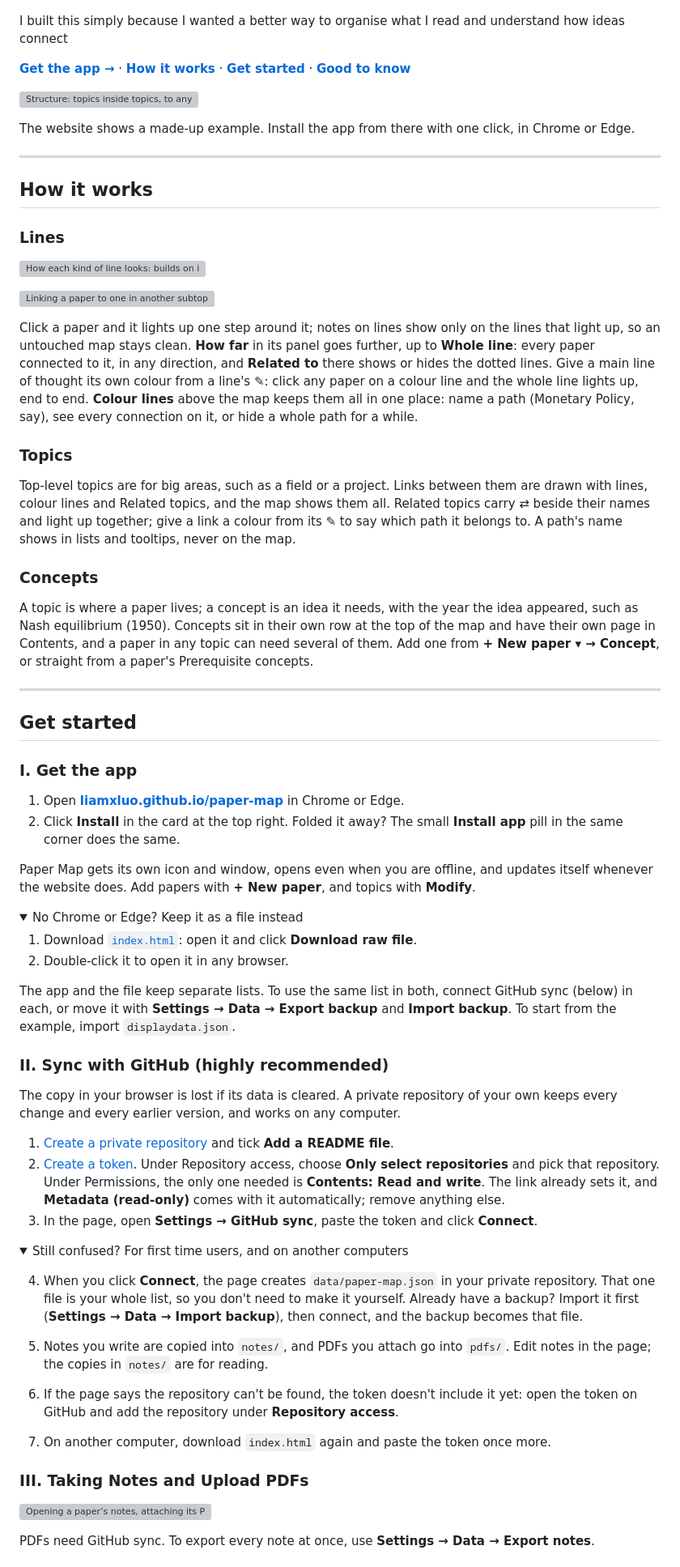
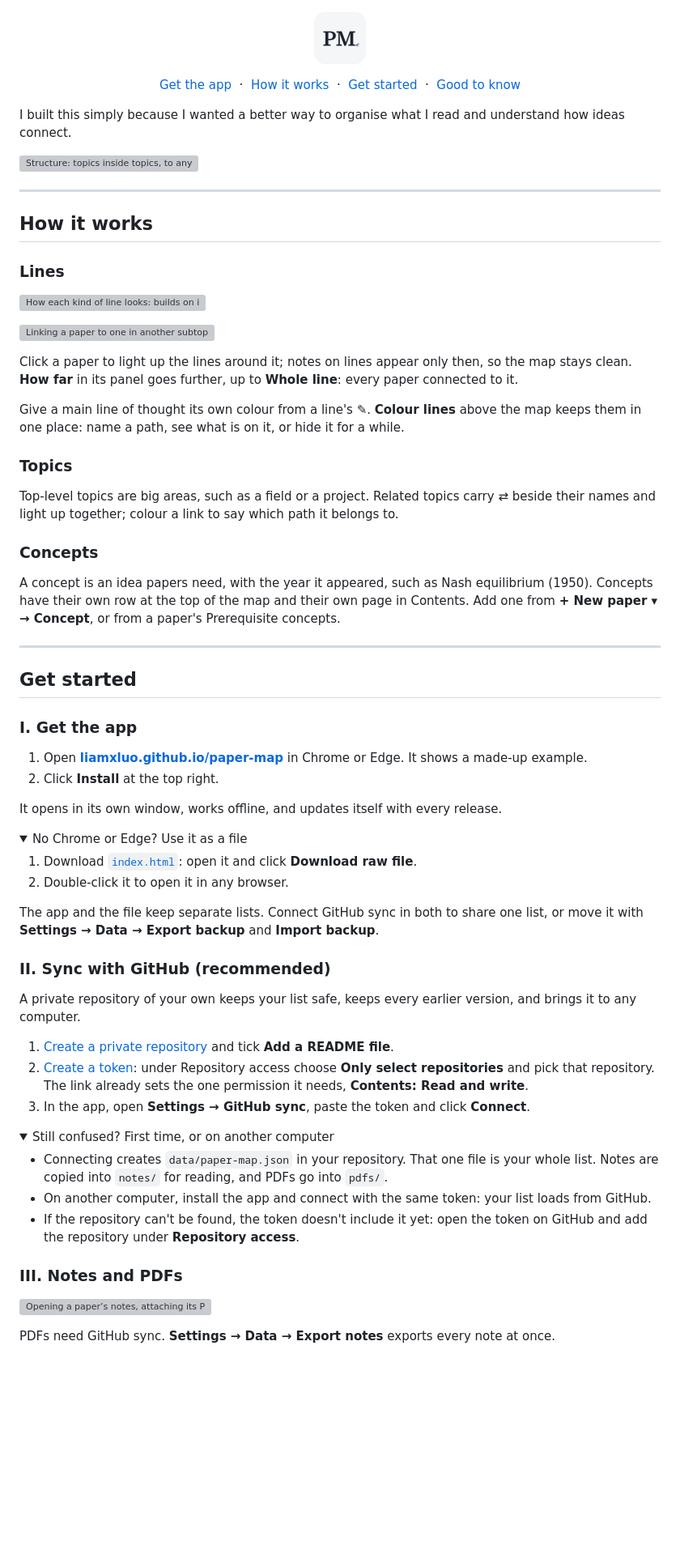
Before and after one commit to liamxluo/paper-map, a Markdown page: README.md, the part around one of its changes. Shown at 81% size. GitHub-like rendering; pictures changed too: icons/icon-512.png; folded sections open; blank space fills up the shorter version; grey boxes are pictures that could not be loaded.

Commit message:
Debug
Enable App download

```diff
--- a/README.md
+++ b/README.md
@@ -1,12 +1,19 @@
 ![Paper Map: papers on a timeline, joined by hand-drawn lines](assets/preview.png)
 
-I built this simply because I wanted a better way to organise what I read and understand how ideas connect
+<p align="center">
+  <a href="https://liamxluo.github.io/paper-map/"><img src="icons/icon-512.png" width="64" alt="Paper Map app icon"></a>
+</p>
 
-**[Get the app →](https://liamxluo.github.io/paper-map/)** · **[How it works](#how-it-works)** · **[Get started](#get-started)** · **[Good to know](#good-to-know)**
+<p align="center">
+  <a href="https://liamxluo.github.io/paper-map/">Get the app</a> &nbsp;·&nbsp;
+  <a href="#how-it-works">How it works</a> &nbsp;·&nbsp;
+  <a href="#get-started">Get started</a> &nbsp;·&nbsp;
+  <a href="#good-to-know">Good to know</a>
+</p>
+
+I built this simply because I wanted a better way to organise what I read and understand how ideas connect.
 
 ![Structure: topics inside topics, to any depth. Connect: lines between papers, concepts and topics. Explore: a field laid out over time.](assets/features.svg)
-
-The website shows a made-up example. Install the app from there with one click, in Chrome or Edge.
 
 ---
 
@@ -18,15 +25,17 @@ The website shows a made-up example. Install the app from there with one click,
 
 ![Linking a paper to one in another subtopic, giving the line a note and the Main line colour, seeing the whole colour line light up, then How far → Whole line](assets/lines.gif)
 
-Click a paper and it lights up one step around it; notes on lines show only on the lines that light up, so an untouched map stays clean. **How far** in its panel goes further, up to **Whole line**: every paper connected to it, in any direction, and **Related to** there shows or hides the dotted lines. Give a main line of thought its own colour from a line's ✎: click any paper on a colour line and the whole line lights up, end to end. **Colour lines** above the map keeps them all in one place: name a path (Monetary Policy, say), see every connection on it, or hide a whole path for a while.
+Click a paper to light up the lines around it; notes on lines appear only then, so the map stays clean. **How far** in its panel goes further, up to **Whole line**: every paper connected to it.
+
+Give a main line of thought its own colour from a line's ✎. **Colour lines** above the map keeps them in one place: name a path, see what is on it, or hide it for a while.
 
 ### Topics
 
-Top-level topics are for big areas, such as a field or a project. Links between them are drawn with lines, colour lines and Related topics, and the map shows them all. Related topics carry ⇄ beside their names and light up together; give a link a colour from its ✎ to say which path it belongs to. A path's name shows in lists and tooltips, never on the map.
+Top-level topics are big areas, such as a field or a project. Related topics carry ⇄ beside their names and light up together; colour a link to say which path it belongs to.
 
 ### Concepts
 
-A topic is where a paper lives; a concept is an idea it needs, with the year the idea appeared, such as Nash equilibrium (1950). Concepts sit in their own row at the top of the map and have their own page in Contents, and a paper in any topic can need several of them. Add one from **+ New paper ▾ → Concept**, or straight from a paper's Prerequisite concepts.
+A concept is an idea papers need, with the year it appeared, such as Nash equilibrium (1950). Concepts have their own row at the top of the map and their own page in Contents. Add one from **+ New paper ▾ → Concept**, or from a paper's Prerequisite concepts.
 
 ---
 
@@ -34,45 +43,41 @@ A topic is where a paper lives; a concept is an idea it needs, with the year the
 
 ### I. Get the app
 
-1. Open **[liamxluo.github.io/paper-map](https://liamxluo.github.io/paper-map/)** in Chrome or Edge.
-2. Click **Install** in the card at the top right. Folded it away? The small **Install app** pill in the same corner does the same.
+1. Open **[liamxluo.github.io/paper-map](https://liamxluo.github.io/paper-map/)** in Chrome or Edge. It shows a made-up example.
+2. Click **Install** at the top right.
 
-Paper Map gets its own icon and window, opens even when you are offline, and updates itself whenever the website does. Add papers with **+ New paper**, and topics with **Modify**.
+It opens in its own window, works offline, and updates itself with every release.
 
 <details>
-<summary>No Chrome or Edge? Keep it as a file instead</summary>
+<summary>No Chrome or Edge? Use it as a file</summary>
 
 1. Download [`index.html`](index.html): open it and click **Download raw file**.
 2. Double-click it to open it in any browser.
 
-The app and the file keep separate lists. To use the same list in both, connect GitHub sync (below) in each, or move it with **Settings → Data → Export backup** and **Import backup**. To start from the example, import `displaydata.json`.
+The app and the file keep separate lists. Connect GitHub sync in both to share one list, or move it with **Settings → Data → Export backup** and **Import backup**.
 
 </details>
 
-### II. Sync with GitHub (highly recommended)
+### II. Sync with GitHub (recommended)
 
-The copy in your browser is lost if its data is cleared. A private repository of your own keeps every change and every earlier version, and works on any computer.
+A private repository of your own keeps your list safe, keeps every earlier version, and brings it to any computer.
 
 1. [Create a private repository](https://github.com/new?name=paper-map-data&visibility=private) and tick **Add a README file**.
-2. [Create a token](https://github.com/settings/personal-access-tokens/new?name=Paper+Map&expires_in=366&contents=write). Under Repository access, choose **Only select repositories** and pick that repository. Under Permissions, the only one needed is **Contents: Read and write**. The link already sets it, and **Metadata (read-only)** comes with it automatically; remove anything else.
-3. In the page, open **Settings → GitHub sync**, paste the token and click **Connect**.
+2. [Create a token](https://github.com/settings/personal-access-tokens/new?name=Paper+Map&expires_in=366&contents=write): under Repository access choose **Only select repositories** and pick that repository. The link already sets the one permission it needs, **Contents: Read and write**.
+3. In the app, open **Settings → GitHub sync**, paste the token and click **Connect**.
 
 <details>
-<summary>Still confused? For first time users, and on another computers</summary>
+<summary>Still confused? First time, or on another computer</summary>
 
-4. When you click **Connect**, the page creates `data/paper-map.json` in your private repository. That one file is your whole list, so you don't need to make it yourself. Already have a backup? Import it first (**Settings → Data → Import backup**), then connect, and the backup becomes that file.
-
-5. Notes you write are copied into `notes/`, and PDFs you attach go into `pdfs/`. Edit notes in the page; the copies in `notes/` are for reading.
-
-6. If the page says the repository can't be found, the token doesn't include it yet: open the token on GitHub and add the repository under **Repository access**.
-
-7. On another computer, download `index.html` again and paste the token once more.
+- Connecting creates `data/paper-map.json` in your repository. That one file is your whole list. Notes are copied into `notes/` for reading, and PDFs go into `pdfs/`.
+- On another computer, install the app and connect with the same token: your list loads from GitHub.
+- If the repository can't be found, the token doesn't include it yet: open the token on GitHub and add the repository under **Repository access**.
 
 </details>
 
-### III. Taking Notes and Upload PDFs
+### III. Notes and PDFs
 
 ![Opening a paper’s notes, attaching its PDF, writing Markdown notes beside it, exporting them](assets/notes.gif)
 
-PDFs need GitHub sync. To export every note at once, use **Settings → Data → Export notes**.
+PDFs need GitHub sync. **Settings → Data → Export notes** exports every note at once.
 
```
Also changed, not shown: other parts of README.md (+23 -22 lines), icons/apple-touch-icon.png, icons/icon-192.png, icons/maskable-512.png, 3 other files.
